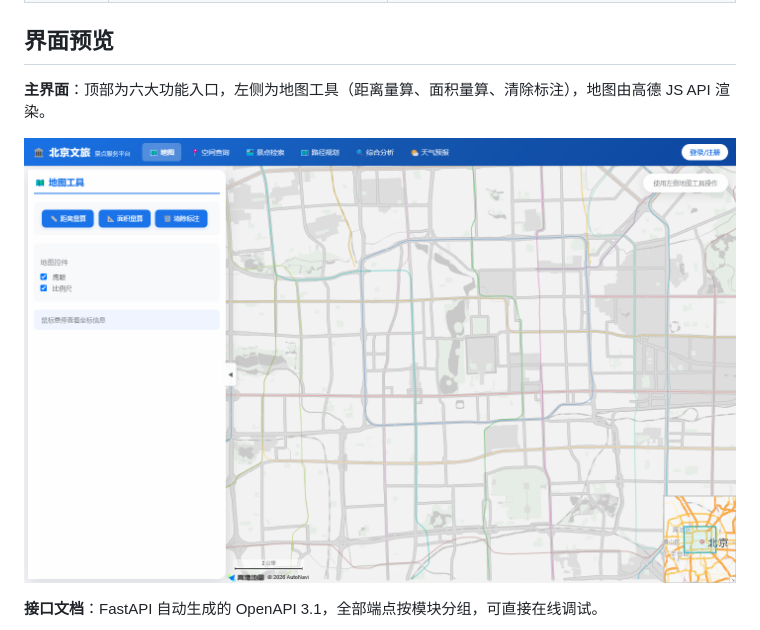
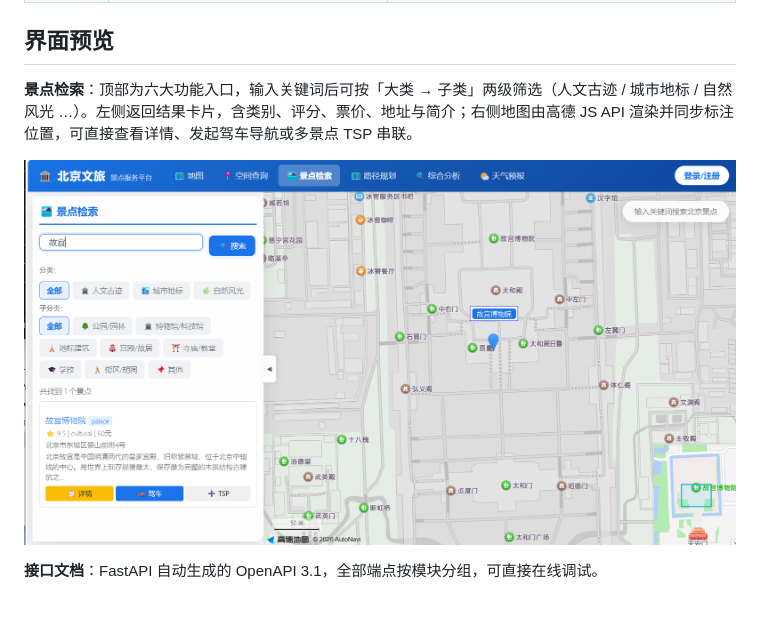
Before and after one commit to WYf123730/beijing-tourism-platform, a Markdown page: README.md, the part around the change. Drawn GitHub-style; pictures changed too: screenshots/main-interface.png (deleted), screenshots/scenic-search.png (added); blank space fills up the shorter version.

Commit message:
docs: 主图换为景点检索界面，补充筛选与结果卡片说明

```diff
--- a/README.md
+++ b/README.md
@@ -21,9 +21,9 @@
 
 ## 界面预览
 
-**主界面**：顶部为六大功能入口，左侧为地图工具（距离量算、面积量算、清除标注），地图由高德 JS API 渲染。
+**景点检索**：顶部为六大功能入口，输入关键词后可按「大类 → 子类」两级筛选（人文古迹 / 城市地标 / 自然风光 …）。左侧返回结果卡片，含类别、评分、票价、地址与简介；右侧地图由高德 JS API 渲染并同步标注位置，可直接查看详情、发起驾车导航或多景点 TSP 串联。
 
-![主界面](screenshots/main-interface.png)
+![景点检索](screenshots/scenic-search.png)
 
 **接口文档**：FastAPI 自动生成的 OpenAPI 3.1，全部端点按模块分组，可直接在线调试。
 
```
